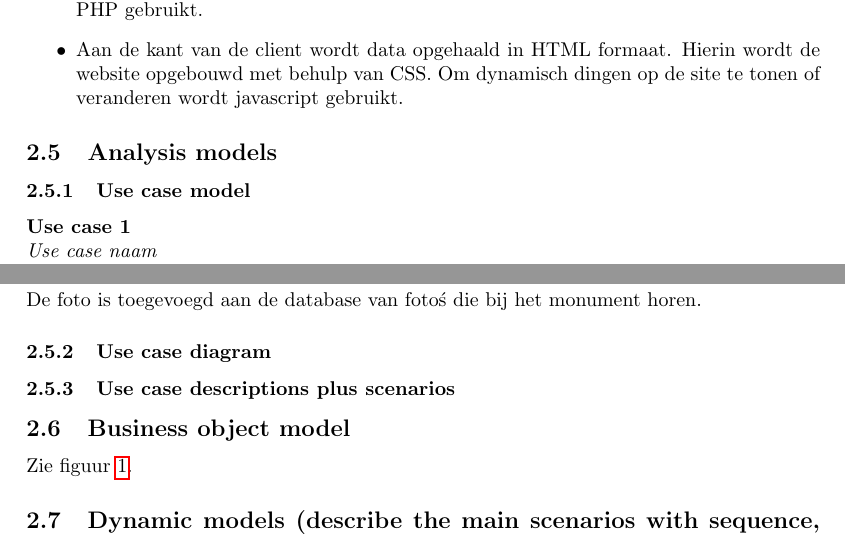
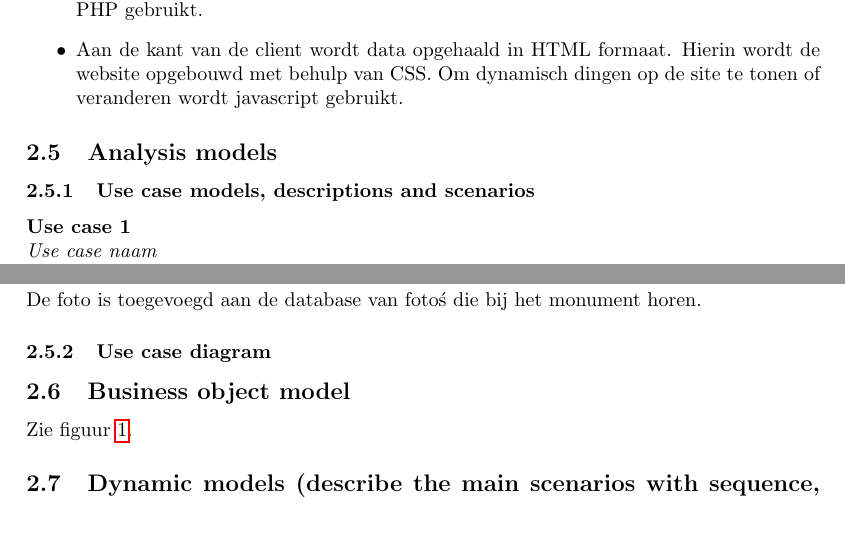
Before and after one commit to hermanbanken/Contextproject, a LaTeX document (reports/Requirements Analysis/final/requirements.tex): two parts of pages 6 and 9 of 16, joined at a grey line, cut so that both start at the same text. Compiled offline with pdfLaTeX.

Commit message:
titels samenvoegen use case gedoe

```diff
--- a/reports/Requirements Analysis/final/requirements.tex
+++ b/reports/Requirements Analysis/final/requirements.tex
@@ -85,7 +85,7 @@ Het systeem zal onze gebruikers op een aantrekkelijke manier van zo nuttig mogel
 			\end{itemize}
 
 		\subsection{Analysis models}
-		\subsubsection{Use case model}
+		\subsubsection{Use case models, descriptions and scenarios}
 			\textbf{Use case 1}\\
 			\textit{Use case naam}\\
 			Selecteren\\ \\
@@ -168,7 +168,7 @@ Het systeem zal onze gebruikers op een aantrekkelijke manier van zo nuttig mogel
 			De foto is toegevoegd aan de database van foto\'s die bij het monument horen.
 
 	\subsubsection{Use case diagram}
-	\subsubsection{Use case descriptions plus scenarios}
+
 
 	\subsection{Business object model}
 		Zie figuur \ref{bom}.
```
